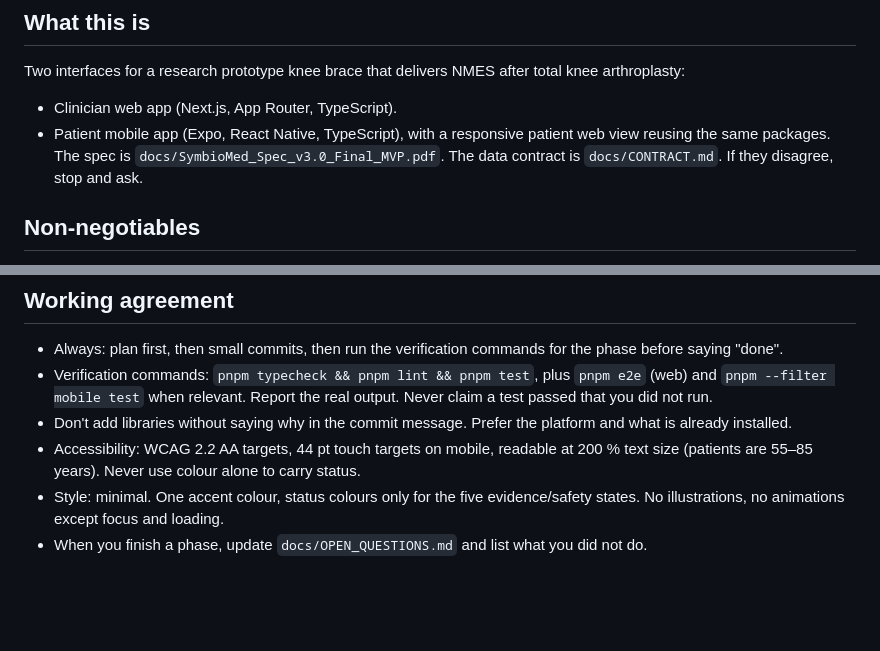
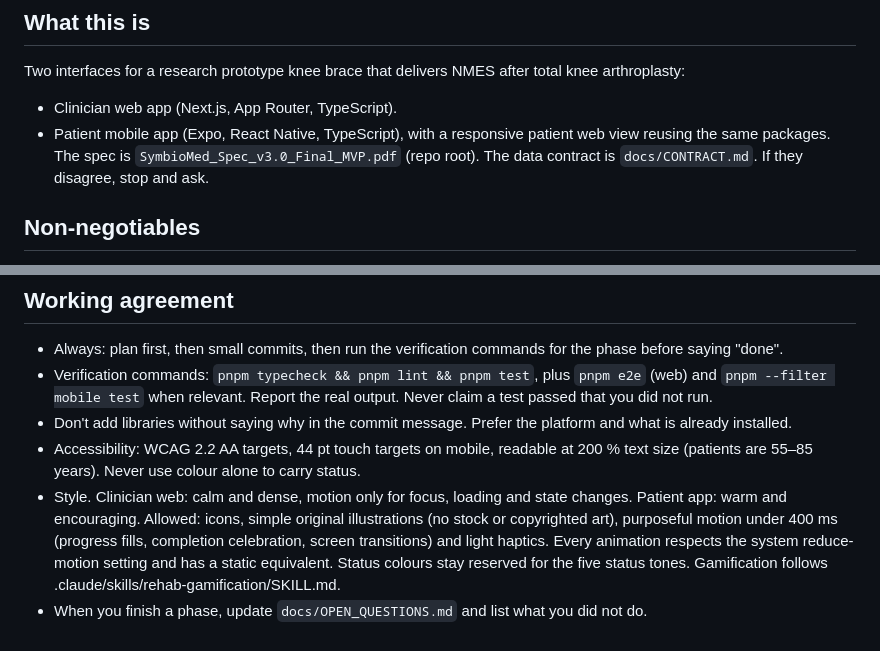
Before and after one commit to BME-mehdi/trsyp-final, a Markdown page: claude.md, 2 parts joined by grey strips. Drawn GitHub-style; blank space fills up the shorter version.

Commit message:
docs(claude.md): patient-app style rule replaces 'minimal'; spec path at repo root
Co-Authored-By: Claude Opus 5.5 (1M context) <noreply@anthropic.com>

```diff
--- a/claude.md
+++ b/claude.md
@@ -4,7 +4,7 @@
 Two interfaces for a research prototype knee brace that delivers NMES after total knee arthroplasty:
 - Clinician web app (Next.js, App Router, TypeScript).
 - Patient mobile app (Expo, React Native, TypeScript), with a responsive patient web view reusing the same packages.
-The spec is `docs/SymbioMed_Spec_v3.0_Final_MVP.pdf`. The data contract is `docs/CONTRACT.md`. If they disagree, stop and ask.
+The spec is `SymbioMed_Spec_v3.0_Final_MVP.pdf` (repo root). The data contract is `docs/CONTRACT.md`. If they disagree, stop and ask.
 
 ## Non-negotiables
 1. **Research prototype, not a medical device.** Every screen shows a persistent banner: "Research prototype. Not a medical device. Stimulation into a dummy load only." Never write "safe", "clinically validated", "certified", "compliant", "secure" or "medical grade" in UI text, docs or comments. Say "designed with reference to".
@@ -46,5 +46,5 @@ Rules: packages never import from apps. `domain` imports nothing. Each package h
 - Verification commands: `pnpm typecheck && pnpm lint && pnpm test`, plus `pnpm e2e` (web) and `pnpm --filter mobile test` when relevant. Report the real output. Never claim a test passed that you did not run.
 - Don't add libraries without saying why in the commit message. Prefer the platform and what is already installed.
 - Accessibility: WCAG 2.2 AA targets, 44 pt touch targets on mobile, readable at 200 % text size (patients are 55–85 years). Never use colour alone to carry status.
-- Style: minimal. One accent colour, status colours only for the five evidence/safety states. No illustrations, no animations except focus and loading.
+- Style. Clinician web: calm and dense, motion only for focus, loading and state changes. Patient app: warm and encouraging. Allowed: icons, simple original illustrations (no stock or copyrighted art), purposeful motion under 400 ms (progress fills, completion celebration, screen transitions) and light haptics. Every animation respects the system reduce-motion setting and has a static equivalent. Status colours stay reserved for the five status tones. Gamification follows .claude/skills/rehab-gamification/SKILL.md.
 - When you finish a phase, update `docs/OPEN_QUESTIONS.md` and list what you did not do.
```
